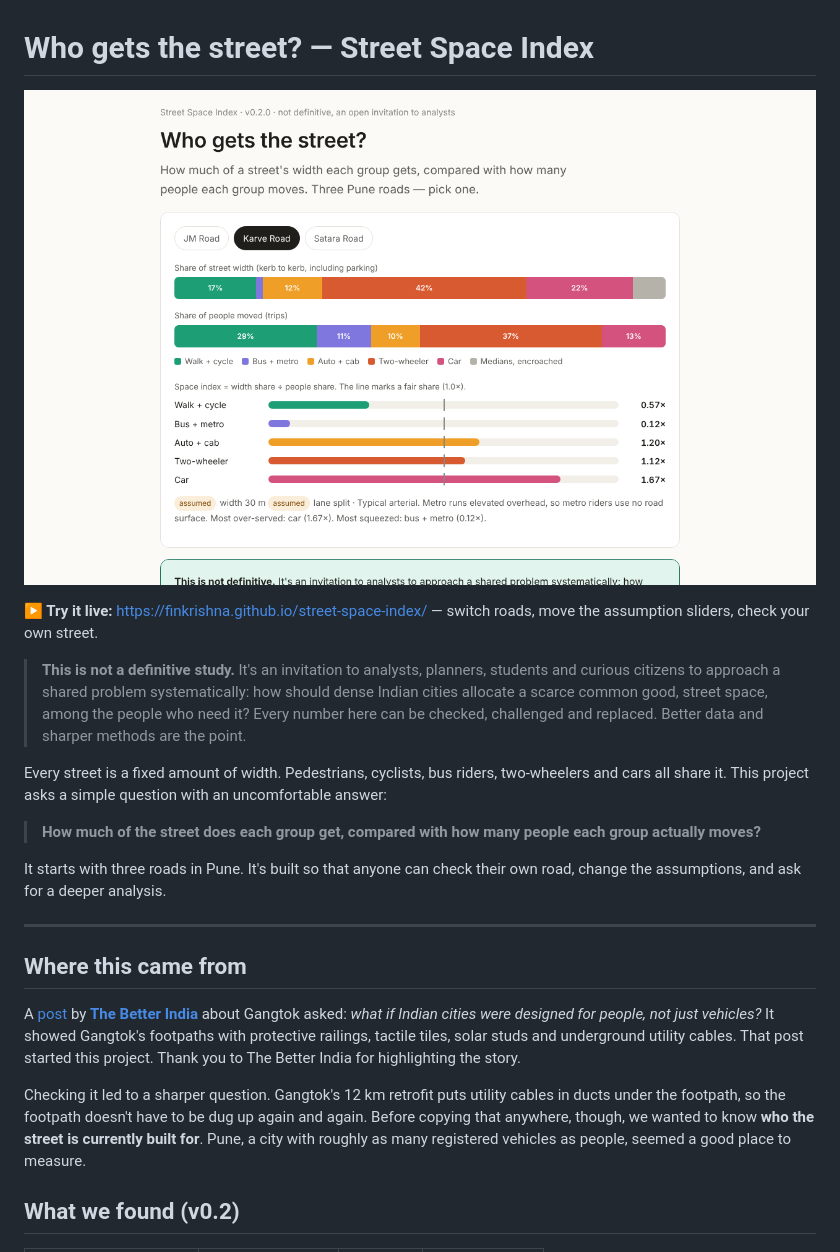
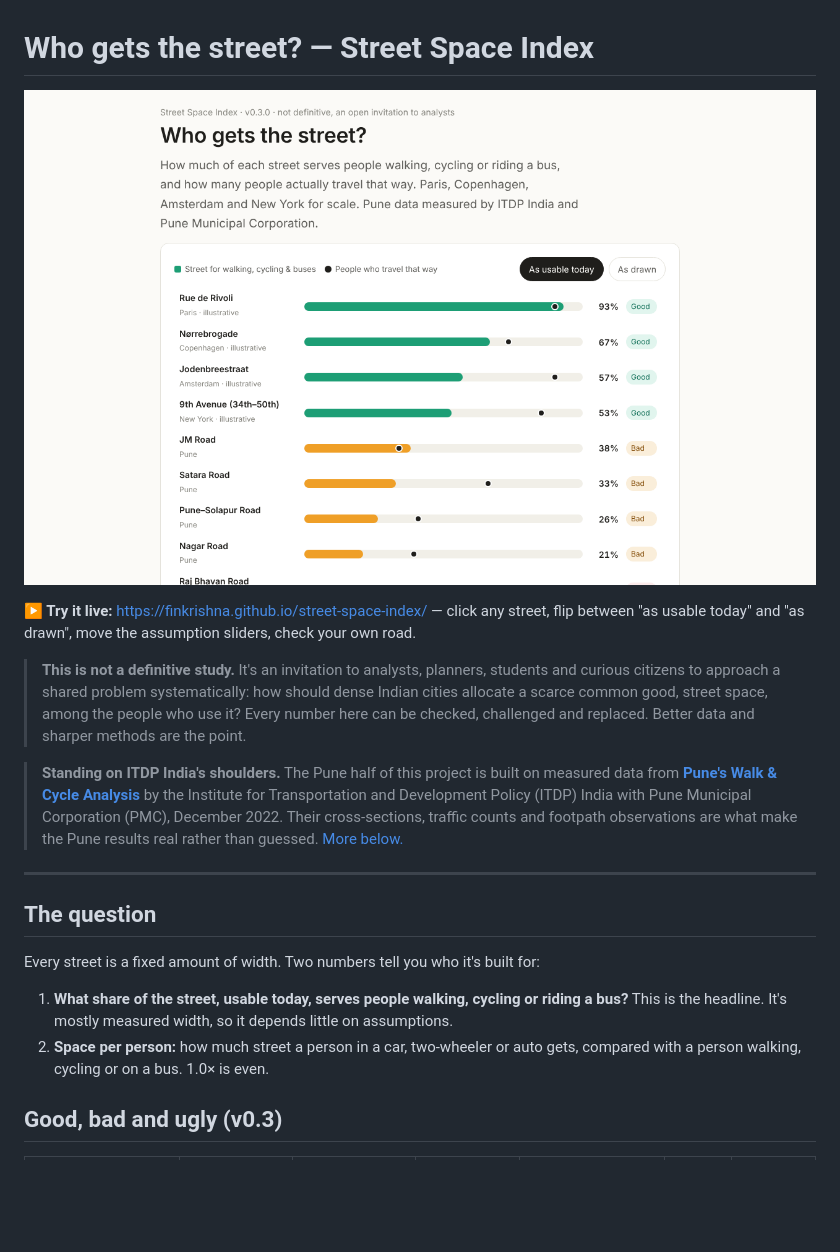
Before and after one commit to finkrishna/street-space-index, a Markdown page: README.md, the part around one of its changes. GitHub-like rendering; pictures changed too: docs/preview.png; blank space fills up the shorter version.

```diff
--- a/README.md
+++ b/README.md
@@ -4,21 +4,18 @@
 
-**▶ Try it live:** https://finkrishna.github.io/street-space-index/ — switch roads, move the assumption sliders, check your own street.
+**▶ Try it live:** https://finkrishna.github.io/street-space-index/ — click any street, flip between "as usable today" and "as drawn", move the assumption sliders, check your own road.
 
-> **This is not a definitive study.** It's an invitation to analysts, planners, students and curious citizens to approach a shared problem systematically: how should dense Indian cities allocate a scarce common good, street space, among the people who need it? Every number here can be checked, challenged and replaced. Better data and sharper methods are the point.
+> **This is not a definitive study.** It's an invitation to analysts, planners, students and curious citizens to approach a shared problem systematically: how should dense Indian cities allocate a scarce common good, street space, among the people who use it? Every number here can be checked, challenged and replaced. Better data and sharper methods are the point.
 
-Every street is a fixed amount of width. Pedestrians, cyclists, bus riders, two-wheelers and cars all share it. This project asks a simple question with an uncomfortable answer:
-
-> **How much of the street does each group get, compared with how many people each group actually moves?**
-
-It starts with three roads in Pune. It's built so that anyone can check their own road, change the assumptions, and ask for a deeper analysis.
+> **Standing on ITDP India's shoulders.** The Pune half of this project is built on measured data from **[Pune's Walk & Cycle Analysis](https://itdp.in/resource/punes-walk-cycle-analysis/)** by the Institute for Transportation and Development Policy (ITDP) India with Pune Municipal Corporation (PMC), December 2022. Their cross-sections, traffic counts and footpath observations are what make the Pune results real rather than guessed. [More below.](#the-itdp-india--pmc-study-this-is-built-on)
 
 ---
 
-## Where this came from
+## The question
 
-A [post](https://x.com/thebetterindia/status/2125237544464044524) by **[The Better India](https://x.com/thebetterindia)** about Gangtok asked: *what if Indian cities were designed for people, not just vehicles?* It showed Gangtok's footpaths with protective railings, tactile tiles, solar studs and underground utility cables. That post started this project. Thank you to The Better India for highlighting the story.
+Every street is a fixed amount of width. Two numbers tell you who it's built for:
 
-Checking it led to a sharper question. Gangtok's 12 km retrofit puts utility cables in ducts under the footpath, so the footpath doesn't have to be dug up again and again. Before copying that anywhere, though, we wanted to know **who the street is currently built for**. Pune, a city with roughly as many registered vehicles as people, seemed a good place to measure.
+1. **What share of the street, usable today, serves people walking, cycling or riding a bus?** This is the headline. It's mostly measured width, so it depends little on assumptions.
+2. **Space per person:** how much street a person in a car, two-wheeler or auto gets, compared with a person walking, cycling or on a bus. 1.0× is even.
 
-## What we found (v0.2)
+## Good, bad and ugly (v0.3)
 
```
Also changed, not shown: other parts of README.md (+116 -79 lines), 4 other files.
